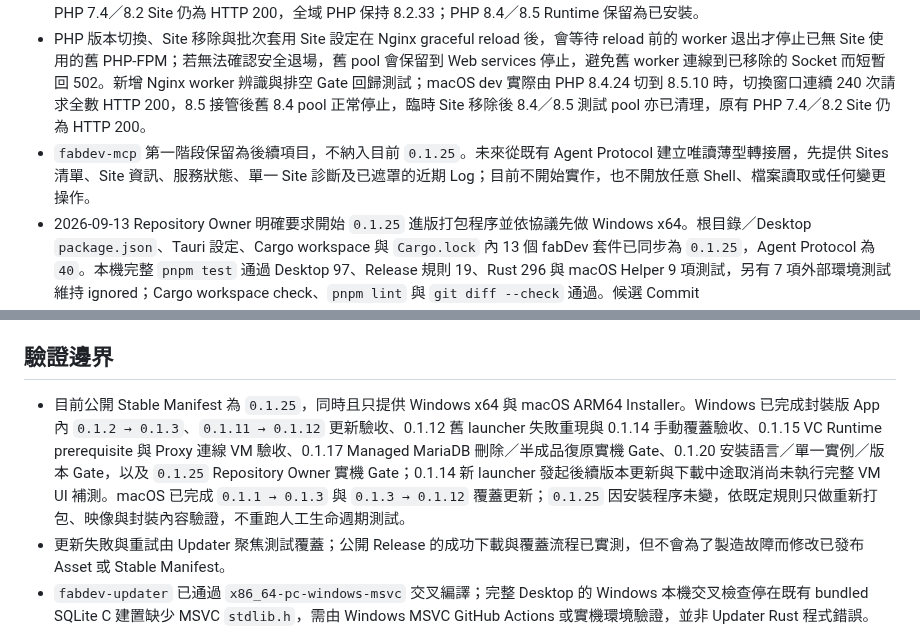
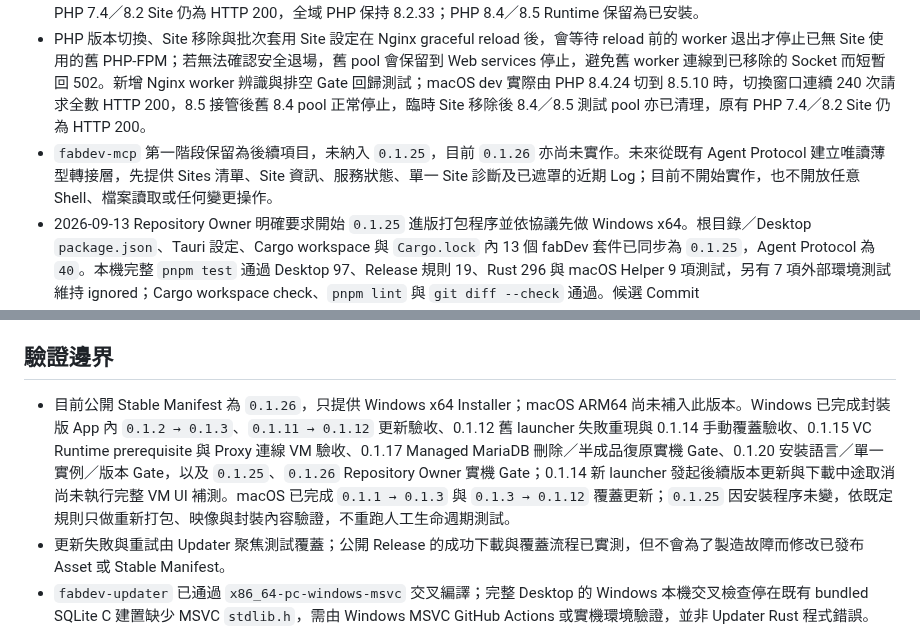
Before and after one commit to JimmyWon1028/fabdev, a Markdown page: docs/FABDEV_PROGRESS.md, 2 parts joined by grey strips. Rendered like a GitHub page.

```diff
--- a/docs/FABDEV_PROGRESS.md
+++ b/docs/FABDEV_PROGRESS.md
@@ -17,7 +25,7 @@ fabDev Desktop Community `v0.1.25` 是目前公開 Latest Stable。Windows 候
 - PHP 服務設定加入既有 `php.ini` 的受管路徑遷移：只重定位 fabDev Runtime、extension API、Service Log 與 Session 的絕對路徑，保留記憶體、時區及外部 Extension 等使用者自訂值。這會修復舊版共用預設曾把 PHP 7.4 指向 PHP 8.2 Runtime／Log 的資料，也涵蓋 PHP 8.2、8.4、8.5 同系列 Runtime patch 更新；共新增四項回歸測試。macOS dev 已實際把既有 PHP 7.4 設定安全遷回 7.4.33，OPcache、Imagick、IMAP 均成功載入，PHP 7.4 的 `tei.test`／`api.tei.test` 與 PHP 8.2 的 `adminer.test` 回應 HTTP 200，`fabtech.test` 的 HTTPS 入口回應 HTTP 301。完整 `pnpm test` 通過 Desktop 97、Release 規則 19、Rust 296 與 macOS Helper 9 項測試，另有 7 項外部環境測試維持 ignored；`pnpm lint` 與 `git diff --check` 通過。
 - 2026-09-12 macOS 選裝 Runtime 實測：dev Agent 從正式 `fabdev-runtimes` Catalog sequence 4 下載並驗證 PHP 8.4.24（51,508,954 bytes，SHA-256 `d2061309da8f76e0b70ca11897cd0fd39249096c5ddba352789a4b2bde747949`），並重新驗證既有快取後安裝 PHP 8.5.10（52,772,681 bytes，SHA-256 `becf06f1d74d63464c31bb05c5b2f3fadc2ce27fd4363dc4cbf92a4068d327e9`）；兩版安裝健康檢查、CLI 的 OPcache／Imagick／IMAP、各自 4 個 PHP-FPM process 與暫時 Site HTTP 200 均通過，回應版本分別為 8.4.24、8.5.10。暫時 Site 已移除，原有 PHP 7.4／8.2 Site 仍為 HTTP 200，全域 PHP 保持 8.2.33；PHP 8.4／8.5 Runtime 保留為已安裝。
 - PHP 版本切換、Site 移除與批次套用 Site 設定在 Nginx graceful reload 後，會等待 reload 前的 worker 退出才停止已無 Site 使用的舊 PHP-FPM；若無法確認安全退場，舊 pool 會保留到 Web services 停止，避免舊 worker 連線到已移除的 Socket 而短暫回 502。新增 Nginx worker 辨識與排空 Gate 回歸測試；macOS dev 實際由 PHP 8.4.24 切到 8.5.10 時，切換窗口連續 240 次請求全數 HTTP 200，8.5 接管後舊 8.4 pool 正常停止，臨時 Site 移除後 8.4／8.5 測試 pool 亦已清理，原有 PHP 7.4／8.2 Site 仍為 HTTP 200。
-- `fabdev-mcp` 第一階段保留為後續項目，不納入目前 `0.1.25`。未來從既有 Agent Protocol 建立唯讀薄型轉接層，先提供 Sites 清單、Site 資訊、服務狀態、單一 Site 診斷及已遮罩的近期 Log；目前不開始實作，也不開放任意 Shell、檔案讀取或任何變更操作。
+- `fabdev-mcp` 第一階段保留為後續項目，未納入 `0.1.25`，目前 `0.1.26` 亦尚未實作。未來從既有 Agent Protocol 建立唯讀薄型轉接層，先提供 Sites 清單、Site 資訊、服務狀態、單一 Site 診斷及已遮罩的近期 Log；目前不開始實作，也不開放任意 Shell、檔案讀取或任何變更操作。
 - 2026-09-13 Repository Owner 明確要求開始 `0.1.25` 進版打包程序並依協議先做 Windows x64。根目錄／Desktop `package.json`、Tauri 設定、Cargo workspace 與 `Cargo.lock` 內 13 個 fabDev 套件已同步為 `0.1.25`，Agent Protocol 為 `40`。本機完整 `pnpm test` 通過 Desktop 97、Release 規則 19、Rust 296 與 macOS Helper 9 項測試，另有 7 項外部環境測試維持 ignored；Cargo workspace check、`pnpm lint` 與 `git diff --check` 通過。候選 Commit `563e551ff98d82ae1a935be5c9c7fb8883c18dc6` 已推送；Windows x64 Run [`34704072483`](https://github.com/JimmyWon1028/fabdev/actions/runs/34704072483) 於 2026-09-13 00:03:31～00:09:56（Asia/Taipei，UTC+8）完成，格式、前端測試、Release 契約、Bundled Windows Runtimes、PHP FastCGI worker pool、MSVC workspace、fabDev Connect、Unsigned NSIS 與兩個 Artifact 上傳全數成功，Check Run annotations 為 0。Artifact `fabDev-Community-Windows-x64` ID `10300539683`、ZIP 49,503,640 bytes；`fabDev-Connect-Windows-x64` ID `10301148101`、ZIP 332,543 bytes，保留至 2026-12-12 00:03:28（Asia/Taipei，UTC+8）。Repository Owner 已明確回報此候選的 Windows `0.1.25` 實機 Gate 通過，並授權提交及推送 Gate 結果、建立 annotated Tag `v0.1.25`、重新打包 Windows x64 及建立 Windows-first Draft；不包含 Publish Stable、macOS 或線上 Runtime Package 授權。
 - 2026-09-13 Windows-first Draft Gate 已完成。Gate 紀錄 Commit `3191e67973483060ed401afa03107bce987ca09c` 已推送；Annotated Tag `v0.1.25` 的 Tag Object 為 `24f009bccebc7ffd07a1b2e19cf753e2c8276cf9`，固定指向該 Commit。Draft workflow [Run `34704822912`](https://github.com/JimmyWon1028/fabdev/actions/runs/34704822912) 於 2026-09-13 00:18:27～00:35:02（Asia/Taipei，UTC+8）完成，Request、Windows x64 重打包與 Draft Jobs 全數成功，macOS Job 依指定 skipped。Release ID `387633199` 維持 `draft=true`、`prerelease=false`、`published_at=null`，固定 Manifest `publishedAt=2026-09-12T16:18:12Z`；共 7 個 App-only Assets、50,253,092 bytes，未含 macOS、線上 Runtime Package 或 Catalog。Windows Setup 為 49,501,156 bytes、SHA-256 `7e5ef4a14e52db149f565cfaab0dd75384b2c9f696deba7c627502c1bec88237`；Connect 為 749,568 bytes、SHA-256 `287b6ae306b410bd15c4655cb2e414b4591cd556522c2f0bd4ee8d3dfca598cf`；App／Stable Manifest SHA-256 均為 `30398d136ae1d2e6c5c04792e5a36bd10f337d11d4d9144a3bb36d83920bd989`。workflow 已在上傳前驗證 `SHA256SUMS`、兩份個別 checksum、Manifest 平台邊界及無 Runtime Asset；Draft 上傳後的全 Asset 重新下載比對、Release Notes、公開邊界與 Publish 仍待後續明確 Gate，不得將目前 Draft 描述為 Stable。
 - 2026-09-13 Repository Owner 明確要求完成 Release，授權完成資產驗證、Release Notes 與 Publish。7 個 Draft Assets 已全部重新下載並逐檔通過 GitHub size／digest、`SHA256SUMS`、兩份個別 checksum 及 Draft 檔逐位元比對；App／Stable Manifest 逐位元一致，為 App `0.1.25`、Agent Protocol `40`、`requiresFullInstaller=true`，且只列單一 Windows x64 Installer。NSIS 可解出 214 個檔案，Desktop／Agent／Helper／Connect 與 PHP 主要執行檔為 Windows x64，內建 PHP 7.4.33／8.2.33 均包含 IMAP、OPcache、MySQLi 與 PDO MySQL；沒有 macOS、線上 Runtime Catalog、Package 或 Archive。Release ID `387633199` 已於 2026-09-13 00:44:59（Asia/Taipei，UTC+8）發布為 `draft=false`、`prerelease=false` 的 Latest Stable。Publish 後全部 7 個 Assets 已由未登入公開 URL 再次下載，Asset ID、大小、GitHub digest 與 Draft 驗收檔逐位元一致；公開 Release 頁回傳 HTTP 200，Setup Range 回傳 HTTP 206，Latest Stable Manifest 與版本 Manifest 一致。Setup SHA-256 維持 `7e5ef4a14e52db149f565cfaab0dd75384b2c9f696deba7c627502c1bec88237`，Connect 維持 `287b6ae306b410bd15c4655cb2e414b4591cd556522c2f0bd4ee8d3dfca598cf`，Manifest 維持 `30398d136ae1d2e6c5c04792e5a36bd10f337d11d4d9144a3bb36d83920bd989`；遠端 Tag Object 與 peeled Commit 未移動，目前沒有殘留 Draft Release。
@@ -221,7 +229,7 @@ fabDev Desktop Community `v0.1.25` 是目前公開 Latest Stable。Windows 候
 
 ## 驗證邊界
 
-- 目前公開 Stable Manifest 為 `0.1.25`，同時且只提供 Windows x64 與 macOS ARM64 Installer。Windows 已完成封裝版 App 內 `0.1.2 → 0.1.3`、`0.1.11 → 0.1.12` 更新驗收、0.1.12 舊 launcher 失敗重現與 0.1.14 手動覆蓋驗收、0.1.15 VC Runtime prerequisite 與 Proxy 連線 VM 驗收、0.1.17 Managed MariaDB 刪除／半成品復原實機 Gate、0.1.20 安裝語言／單一實例／版本 Gate，以及 `0.1.25` Repository Owner 實機 Gate；0.1.14 新 launcher 發起後續版本更新與下載中途取消尚未執行完整 VM UI 補測。macOS 已完成 `0.1.1 → 0.1.3` 與 `0.1.3 → 0.1.12` 覆蓋更新；`0.1.25` 因安裝程序未變，依既定規則只做重新打包、映像與封裝內容驗證，不重跑人工生命週期測試。
+- 目前公開 Stable Manifest 為 `0.1.26`，只提供 Windows x64 Installer；macOS ARM64 尚未補入此版本。Windows 已完成封裝版 App 內 `0.1.2 → 0.1.3`、`0.1.11 → 0.1.12` 更新驗收、0.1.12 舊 launcher 失敗重現與 0.1.14 手動覆蓋驗收、0.1.15 VC Runtime prerequisite 與 Proxy 連線 VM 驗收、0.1.17 Managed MariaDB 刪除／半成品復原實機 Gate、0.1.20 安裝語言／單一實例／版本 Gate，以及 `0.1.25`、`0.1.26` Repository Owner 實機 Gate；0.1.14 新 launcher 發起後續版本更新與下載中途取消尚未執行完整 VM UI 補測。macOS 已完成 `0.1.1 → 0.1.3` 與 `0.1.3 → 0.1.12` 覆蓋更新；`0.1.25` 因安裝程序未變，依既定規則只做重新打包、映像與封裝內容驗證，不重跑人工生命週期測試。
 - 更新失敗與重試由 Updater 聚焦測試覆蓋；公開 Release 的成功下載與覆蓋流程已實測，但不會為了製造故障而修改已發布 Asset 或 Stable Manifest。
 - `fabdev-updater` 已通過 `x86_64-pc-windows-msvc` 交叉編譯；完整 Desktop 的 Windows 本機交叉檢查停在既有 bundled SQLite C 建置缺少 MSVC `stdlib.h`，需由 Windows MSVC GitHub Actions 或實機環境驗證，並非 Updater Rust 程式錯誤。
 - `v0.1.0` 的首次 Site Home、App 選單 Quit 與舊 CA 清理三項阻擋問題，已由 `v0.1.1` Draft 在恢復至 fabDev 未安裝基線的 Mac 完成首次安裝、覆蓋更新與完整移除回歸。
```
Also changed, not shown: other parts of docs/FABDEV_PROGRESS.md (+13 -4 lines), docs/FABDEV_ARCHITECTURE.md (+1 -1 lines), docs/PUBLIC_RELEASE_SPEC.md (+1 -1 lines).
